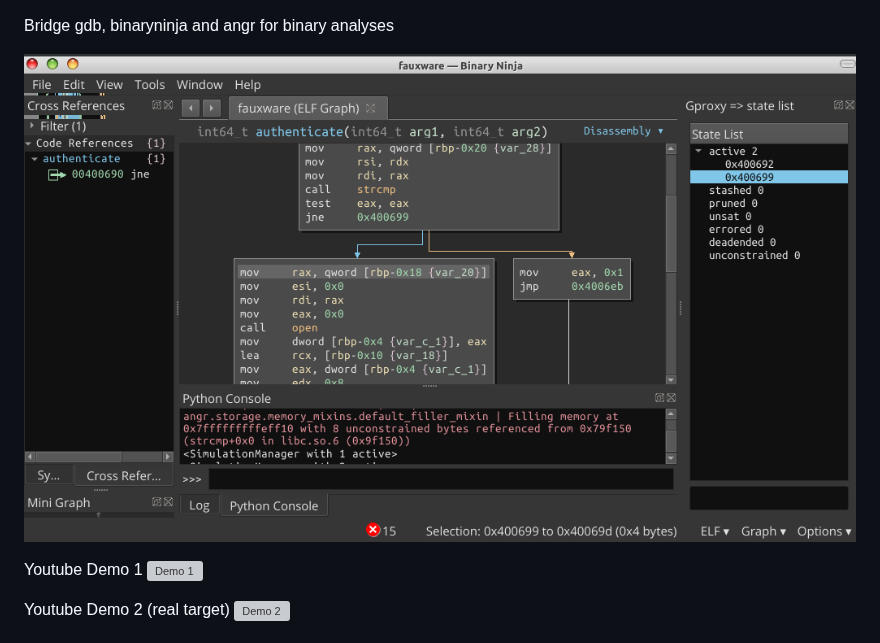
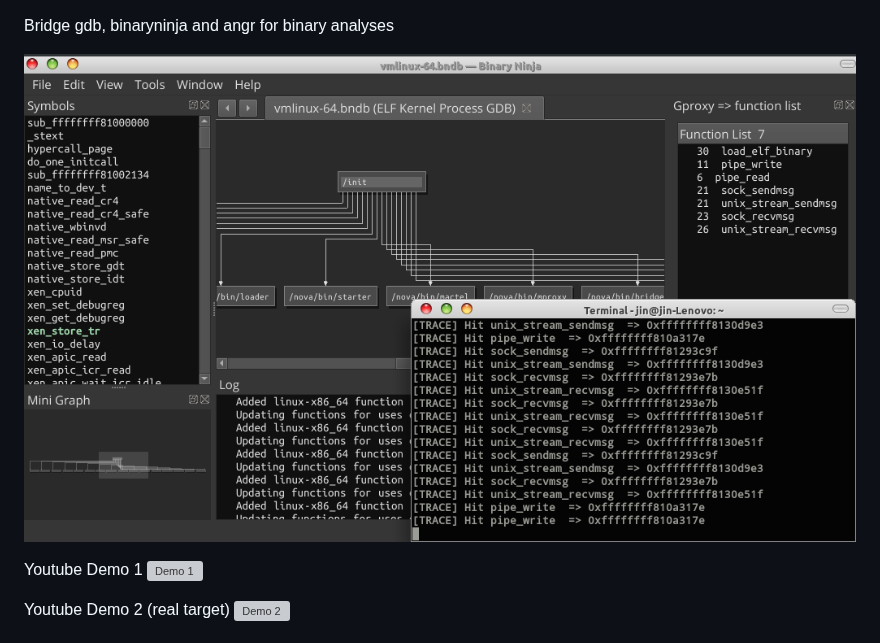
Before and after one commit to SunJangYo12/gproxy, a Markdown page: README.md, the part around the change. Rendered like a GitHub page; pictures changed too: Screenshot_2025-11-16_10-08-31.png (deleted), Screenshot_2025-12-04_08-46-50.png (added); grey boxes are pictures that could not be loaded.

```diff
--- a/README.md
+++ b/README.md
@@ -1,6 +1,6 @@
 Bridge gdb, binaryninja and angr for binary analyses
 
-![](Screenshot_2025-11-16_10-08-31.png)
+![](Screenshot_2025-12-04_08-46-50.png)
 
 Youtube Demo 1
 [![Demo 1](https://img.youtube.com/vi/GSqoDsAwt-Y/maxresdefault.jpg)](https://m.youtube.com/watch?v=GSqoDsAwt-Y)
```
Also changed, not shown: 8 other files.
